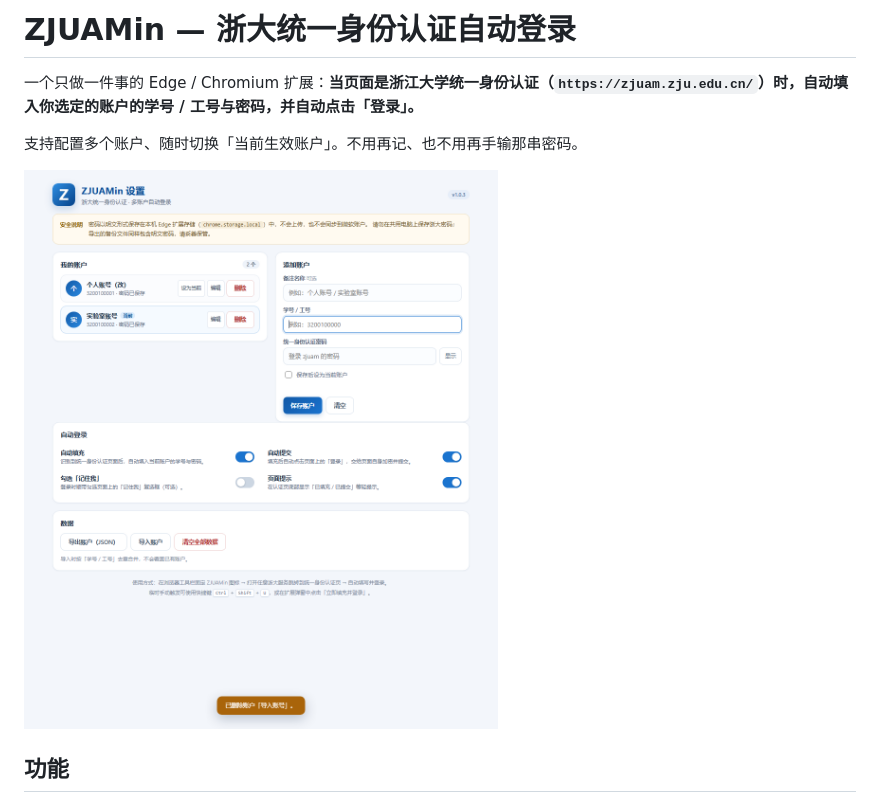
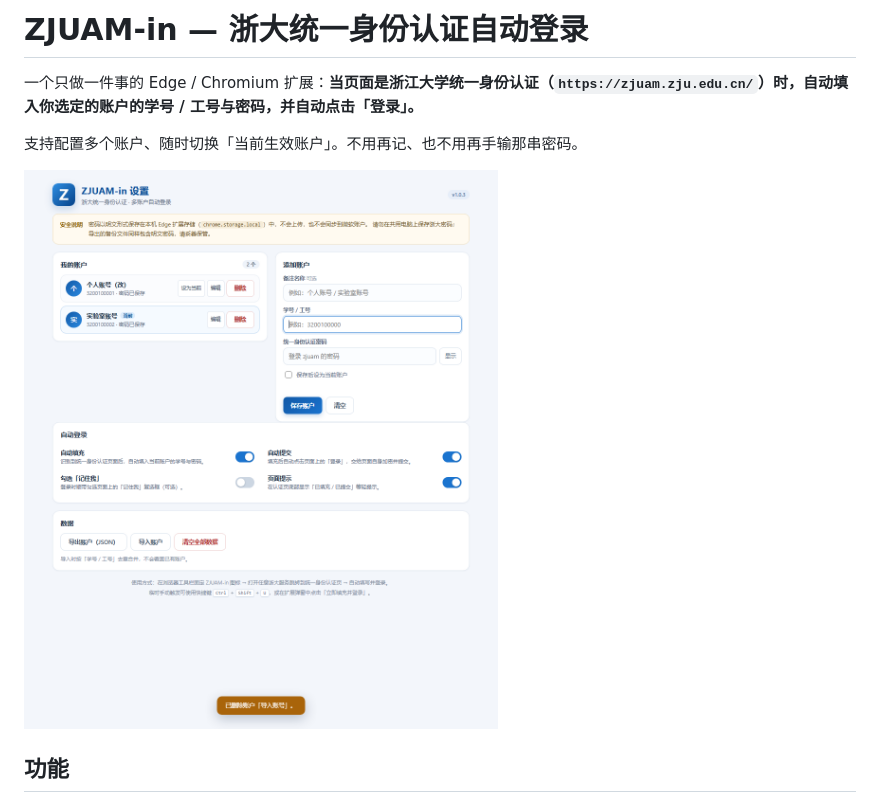
Before and after one commit to Lineus/ZJUAM-in, a Markdown page: README.md, the part around one of its changes. Drawn GitHub-style; pictures changed too: docs/screenshots/options.png.

```diff
--- a/README.md
+++ b/README.md
@@ -1,4 +1,4 @@
-# ZJUAMin — 浙大统一身份认证自动登录
+# ZJUAM-in — 浙大统一身份认证自动登录
 
 一个只做一件事的 Edge / Chromium 扩展：**当页面是浙江大学统一身份认证（`https://zjuam.zju.edu.cn/`）时，自动填入你选定的账户的学号 / 工号与密码，并自动点击「登录」。**
 
```
Also changed, not shown: other parts of README.md (+7 -7 lines), docs/cc98-post.md (+2 -2 lines), docs/screenshots/login-captcha.png, docs/screenshots/login-error.png, docs/screenshots/popup.png, 13 other files.
